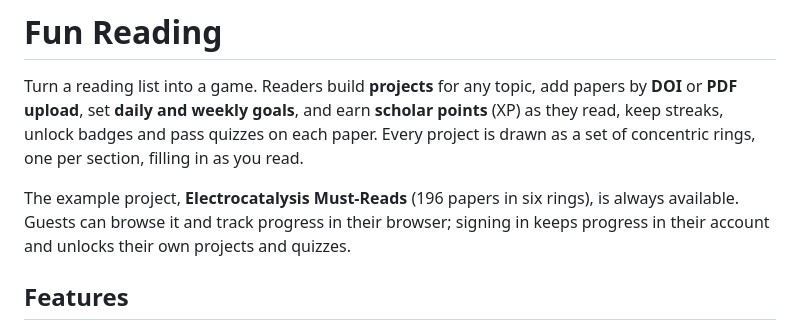
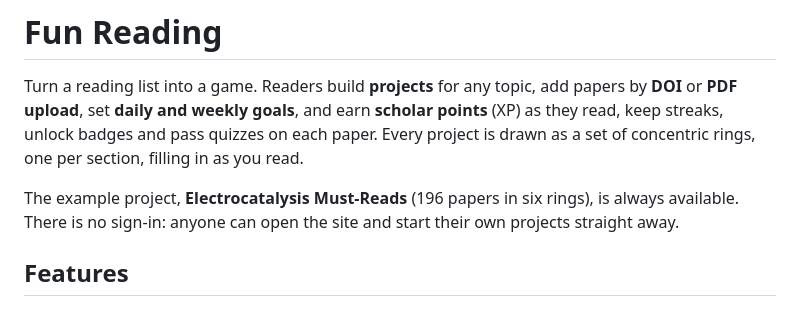
Before and after one commit to debanjanofficial2022/funreading, a Markdown page: README.md, the part around the change. Drawn GitHub-style.

Commit message:
README: no sign-in
Co-Authored-By: Claude Opus 5.5 <noreply@anthropic.com>
Claude-Session: https://claude.ai/code/session_017xL6WGuUG5Z2MdryeUUVjY

```diff
--- a/README.md
+++ b/README.md
@@ -2,7 +2,7 @@
 
 Turn a reading list into a game. Readers build **projects** for any topic, add papers by **DOI** or **PDF upload**, set **daily and weekly goals**, and earn **scholar points** (XP) as they read, keep streaks, unlock badges and pass quizzes on each paper. Every project is drawn as a set of concentric rings, one per section, filling in as you read.
 
-The example project, **Electrocatalysis Must-Reads** (196 papers in six rings), is always available. Guests can browse it and track progress in their browser; signing in keeps progress in their account and unlocks their own projects and quizzes.
+The example project, **Electrocatalysis Must-Reads** (196 papers in six rings), is always available. There is no sign-in: anyone can open the site and start their own projects straight away.
 
 ## Features
 
```
